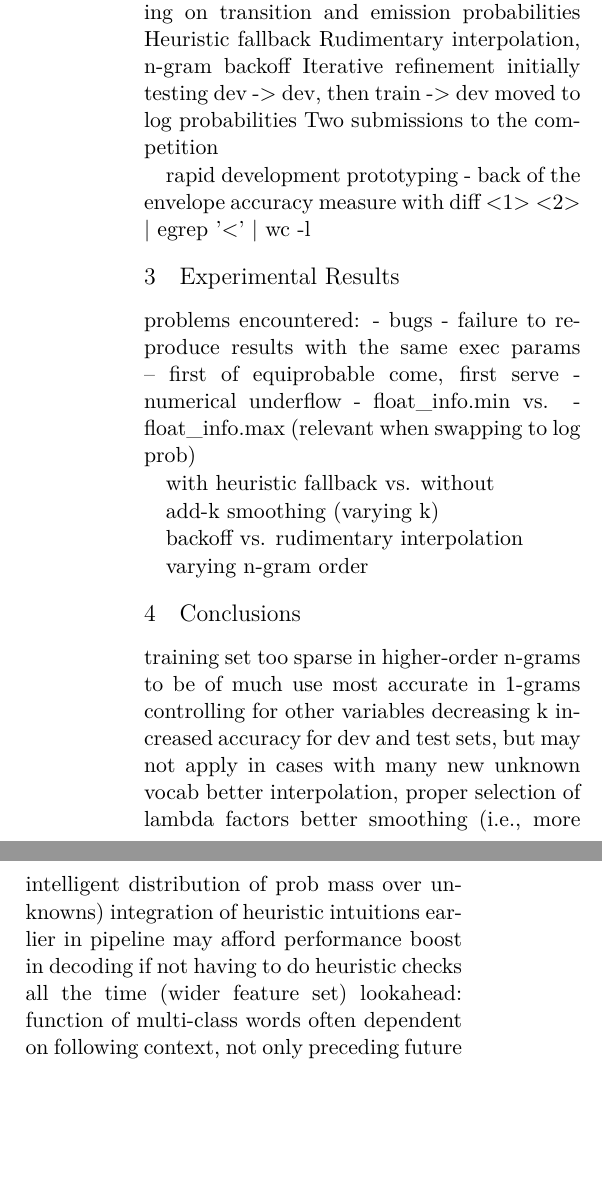
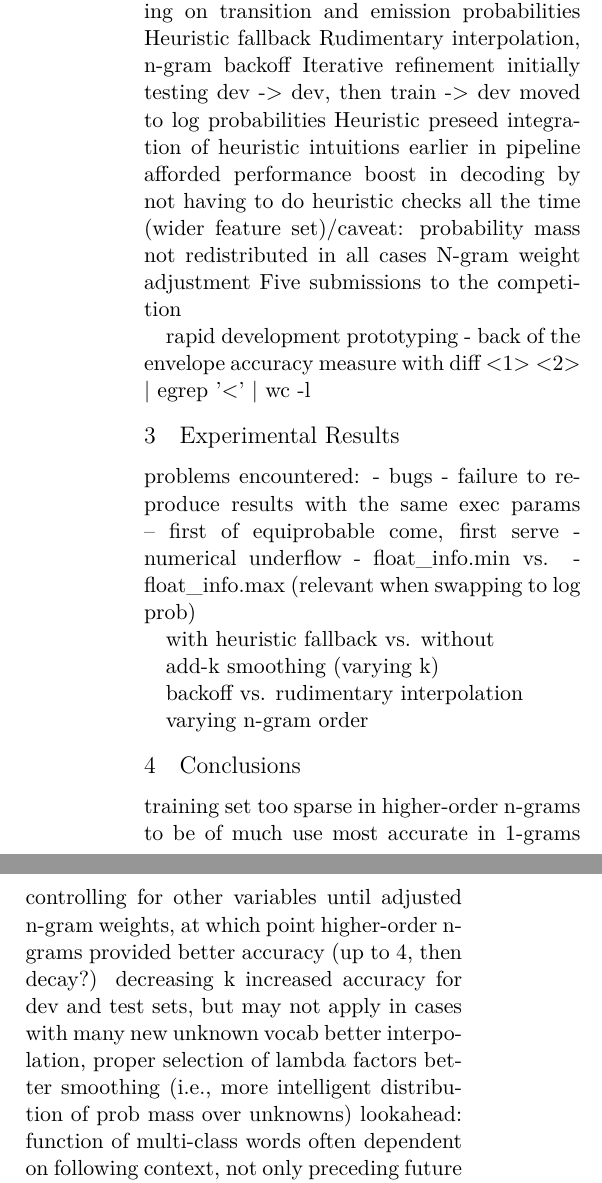
Before and after one commit to myantosca/hmm-hps, a LaTeX paper (doc/yantosca_COSC6336_assg_1.tex): two parts of the columns of the page, joined at a grey line, cut so that both start at the same text, the shorter picture padded with empty space. Compiled offline with XeLaTeX.

Commit message:
Jotting notes for report.

```diff
--- a/doc/yantosca_COSC6336_assg_1.tex
+++ b/doc/yantosca_COSC6336_assg_1.tex
@@ -29,7 +29,7 @@
 
 \newcommand\BibTeX{B{\sc ib}\TeX}
 
-\title{HMM+: A Fallback-Heuristic Approach to Part-of-Speech Tagging with Hidden Markov Models}
+\title{HMM-HPS: A Heuristic Preseed Approach to Part-of-Speech Tagging with Hidden Markov Models}
 
 \author{Michael Yantosca \\
   University of Houston Department of Computer Science / 3551 Cullen Blvd., Houston, TX 77204 \\
@@ -54,7 +54,10 @@ Heuristic fallback
 Rudimentary interpolation, n-gram backoff
 Iterative refinement initially testing dev -> dev, then train -> dev
 moved to log probabilities
-Two submissions to the competition
+Heuristic preseed
+integration of heuristic intuitions earlier in pipeline afforded performance boost in decoding by not having to do heuristic checks all the time (wider feature set)/caveat: probability mass not redistributed in all cases
+N-gram weight adjustment
+Five submissions to the competition
 
 rapid development prototyping - back of the envelope accuracy measure with diff <1> <2> | egrep '<' | wc -l
 
@@ -78,11 +81,10 @@ varying n-gram order
 \section{Conclusions}
 
 training set too sparse in higher-order n-grams to be of much use
-most accurate in 1-grams controlling for other variables
+most accurate in 1-grams controlling for other variables until adjusted n-gram weights, at which point higher-order n-grams provided better accuracy (up to 4, then decay?)
 decreasing k increased accuracy for dev and test sets, but may not apply in cases with many new unknown vocab
 better interpolation, proper selection of lambda factors
 better smoothing (i.e., more intelligent distribution of prob mass over unknowns)
-integration of heuristic intuitions earlier in pipeline may afford performance boost in decoding if not having to do heuristic checks all the time (wider feature set)
 lookahead: function of multi-class words often dependent on following context, not only preceding
 future work: transfer of language ID to state instead of feature
 
```
